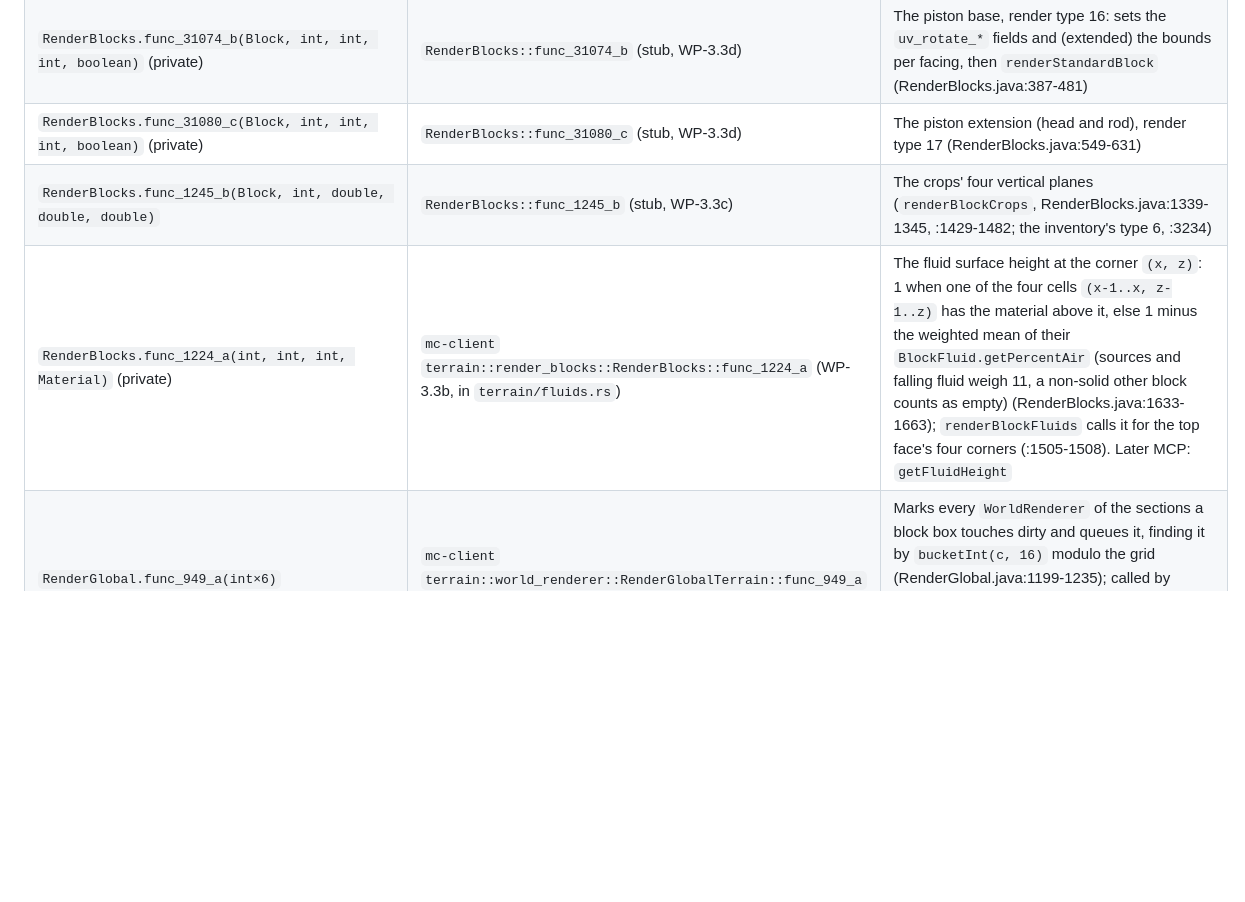
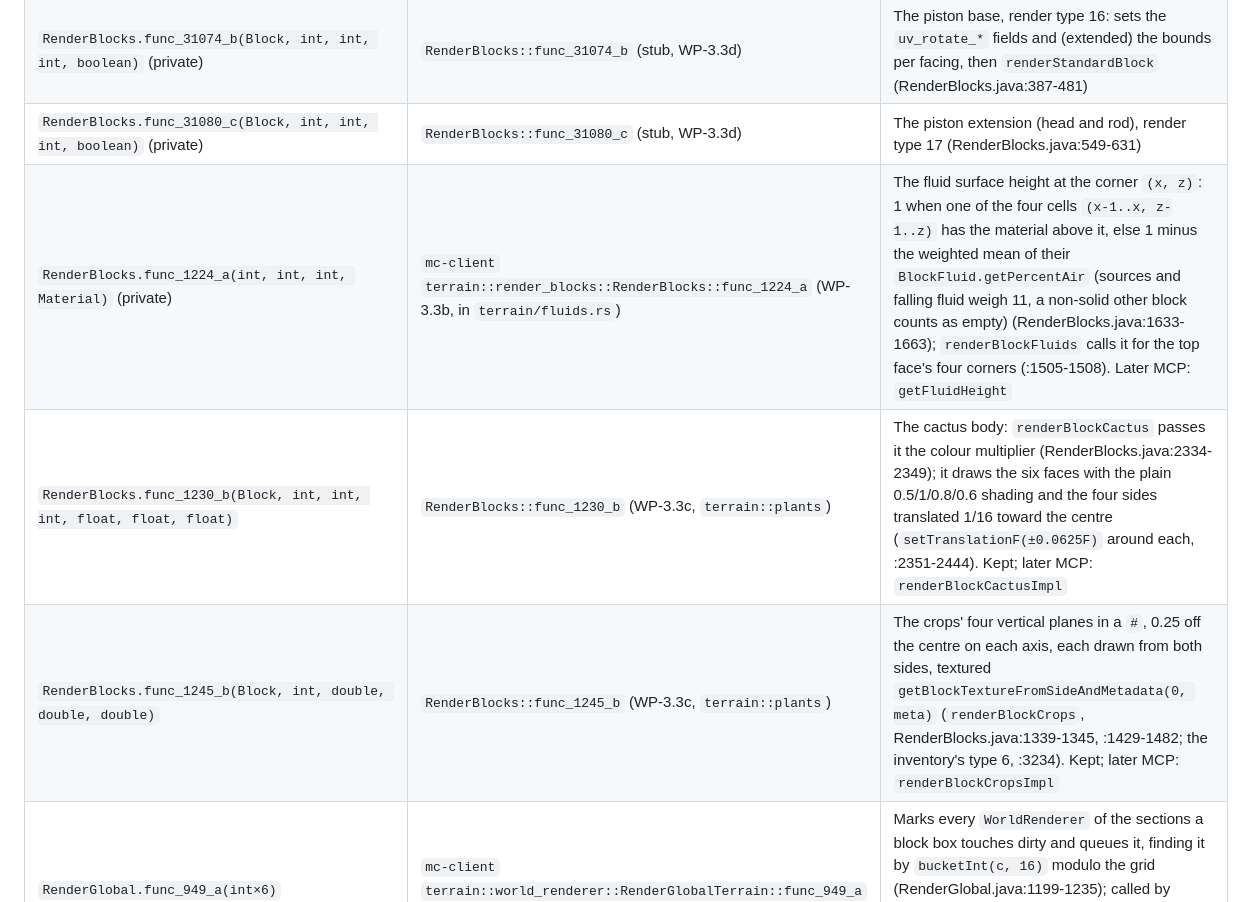
Before and after one commit to ndellagrotte/mc_b1.7.3-rust-rewrite, a Markdown page: docs/mappings.md, the part around the change. Drawn GitHub-style; blank space fills up the shorter version.

```diff
--- a/docs/mappings.md
+++ b/docs/mappings.md
@@ -267,8 +267,9 @@ mixed-case originals).
 | `RenderBlocks.func_31075_a(Block, int, int, int)` | `RenderBlocks::func_31075_a` (WP-3.3a) | `renderBlockByRenderType` with `renderAllFaces` set (RenderBlocks.java:86-90); the moving-piston tile-entity renderer's. Later MCP: `renderBlockAllFaces` |
 | `RenderBlocks.func_31074_b(Block, int, int, int, boolean)` (private) | `RenderBlocks::func_31074_b` (stub, WP-3.3d) | The piston base, render type 16: sets the `uv_rotate_*` fields and (extended) the bounds per facing, then `renderStandardBlock` (RenderBlocks.java:387-481) |
 | `RenderBlocks.func_31080_c(Block, int, int, int, boolean)` (private) | `RenderBlocks::func_31080_c` (stub, WP-3.3d) | The piston extension (head and rod), render type 17 (RenderBlocks.java:549-631) |
-| `RenderBlocks.func_1245_b(Block, int, double, double, double)` | `RenderBlocks::func_1245_b` (stub, WP-3.3c) | The crops' four vertical planes (`renderBlockCrops`, RenderBlocks.java:1339-1345, :1429-1482; the inventory's type 6, :3234) |
 | `RenderBlocks.func_1224_a(int, int, int, Material)` (private) | `mc-client` `terrain::render_blocks::RenderBlocks::func_1224_a` (WP-3.3b, in `terrain/fluids.rs`) | The fluid surface height at the corner `(x, z)`: 1 when one of the four cells `(x-1..x, z-1..z)` has the material above it, else 1 minus the weighted mean of their `BlockFluid.getPercentAir` (sources and falling fluid weigh 11, a non-solid other block counts as empty) (RenderBlocks.java:1633-1663); `renderBlockFluids` calls it for the top face's four corners (:1505-1508). Later MCP: `getFluidHeight` |
+| `RenderBlocks.func_1230_b(Block, int, int, int, float, float, float)` | `RenderBlocks::func_1230_b` (WP-3.3c, `terrain::plants`) | The cactus body: `renderBlockCactus` passes it the colour multiplier (RenderBlocks.java:2334-2349); it draws the six faces with the plain 0.5/1/0.8/0.6 shading and the four sides translated 1/16 toward the centre (`setTranslationF(±0.0625F)` around each, :2351-2444). Kept; later MCP: `renderBlockCactusImpl` |
+| `RenderBlocks.func_1245_b(Block, int, double, double, double)` | `RenderBlocks::func_1245_b` (WP-3.3c, `terrain::plants`) | The crops' four vertical planes in a `#`, 0.25 off the centre on each axis, each drawn from both sides, textured `getBlockTextureFromSideAndMetadata(0, meta)` (`renderBlockCrops`, RenderBlocks.java:1339-1345, :1429-1482; the inventory's type 6, :3234). Kept; later MCP: `renderBlockCropsImpl` |
 | `RenderGlobal.func_949_a(int×6)` | `mc-client` `terrain::world_renderer::RenderGlobalTerrain::func_949_a` (WP-3.3a) | Marks every `WorldRenderer` of the sections a block box touches dirty and queues it, finding it by `bucketInt(c, 16)` modulo the grid (RenderGlobal.java:1199-1235); called by `markBlockAndNeighborsNeedsUpdate` and `markBlockRangeNeedsUpdate` (:1237-1243). Later MCP: `markBlocksForUpdate` |
 | `RenderLiving.func_167_c(EntityLiving, float)` (protected) | — (WP-3.5b); its value is `mc-client` `model::Model::on_ground` | Returns `entity.getSwingProgress(partial)` (RenderLiving.java:134-136); `doRenderLiving` stores it in `mainModel.onGround` and the pass model's (:22-25), which `ModelBiped`/`ModelZombie` read as the attack swing (WP-3.5a) |
 | `RenderLiving.func_170_d(EntityLiving, float)` (protected) | — (WP-3.5b); its value is the `ticks` (`var3`) argument of `model::Model::render` / `set_rotation_angles` | `ticksExisted + partial` (RenderLiving.java:138-140), passed as `render`'s third argument (:53); overridden to return the chicken's wing angle (`RenderChicken.getWingRotation`), the wolf's tail angle (`RenderWolf.func_25004_a` → `EntityWolf.setTailRotation()`) and the squid's tentacle angle (`RenderSquid.func_21006_b`) (WP-3.5a) |
```
Also changed, not shown: crates/mc-client/README.md (+35 -0 lines).
